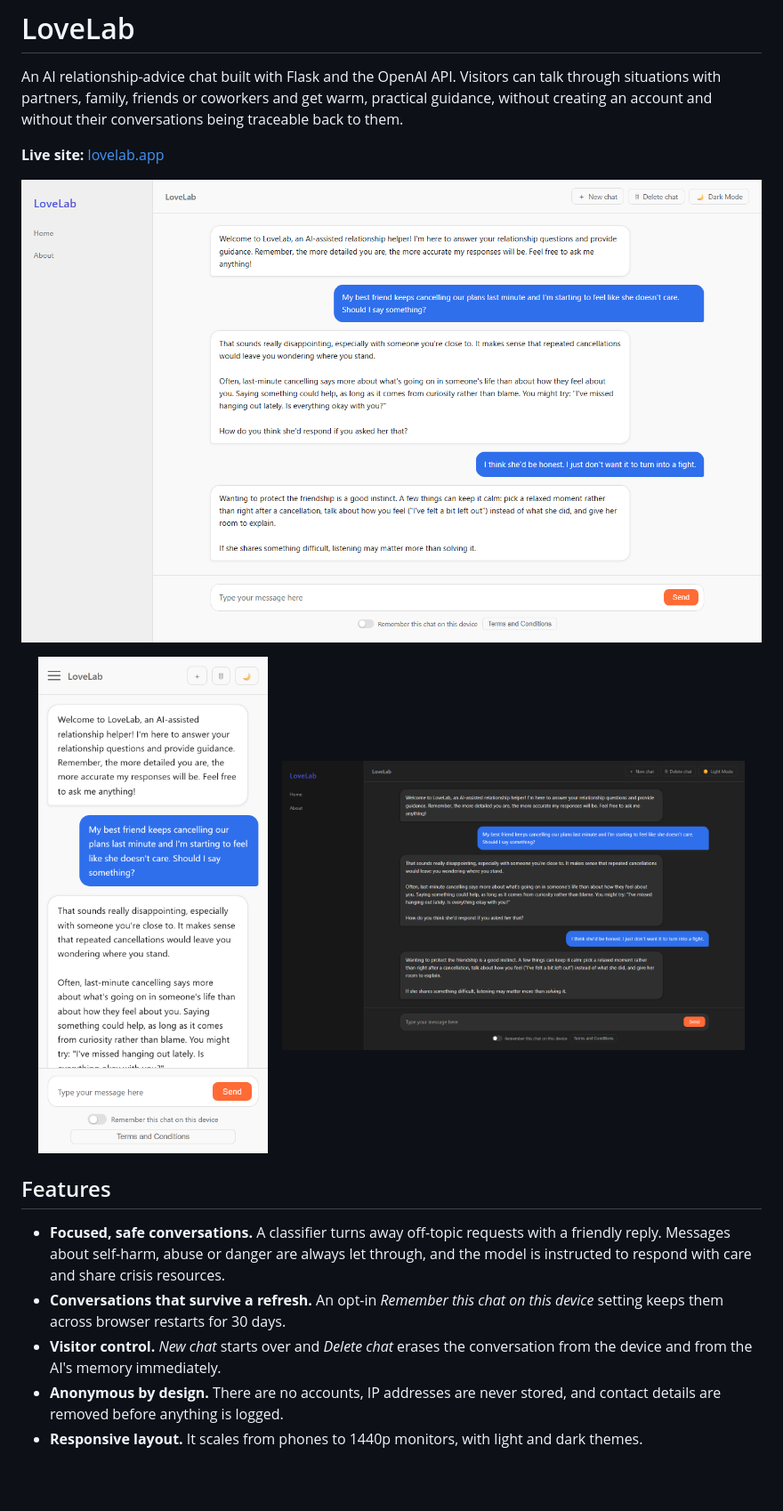
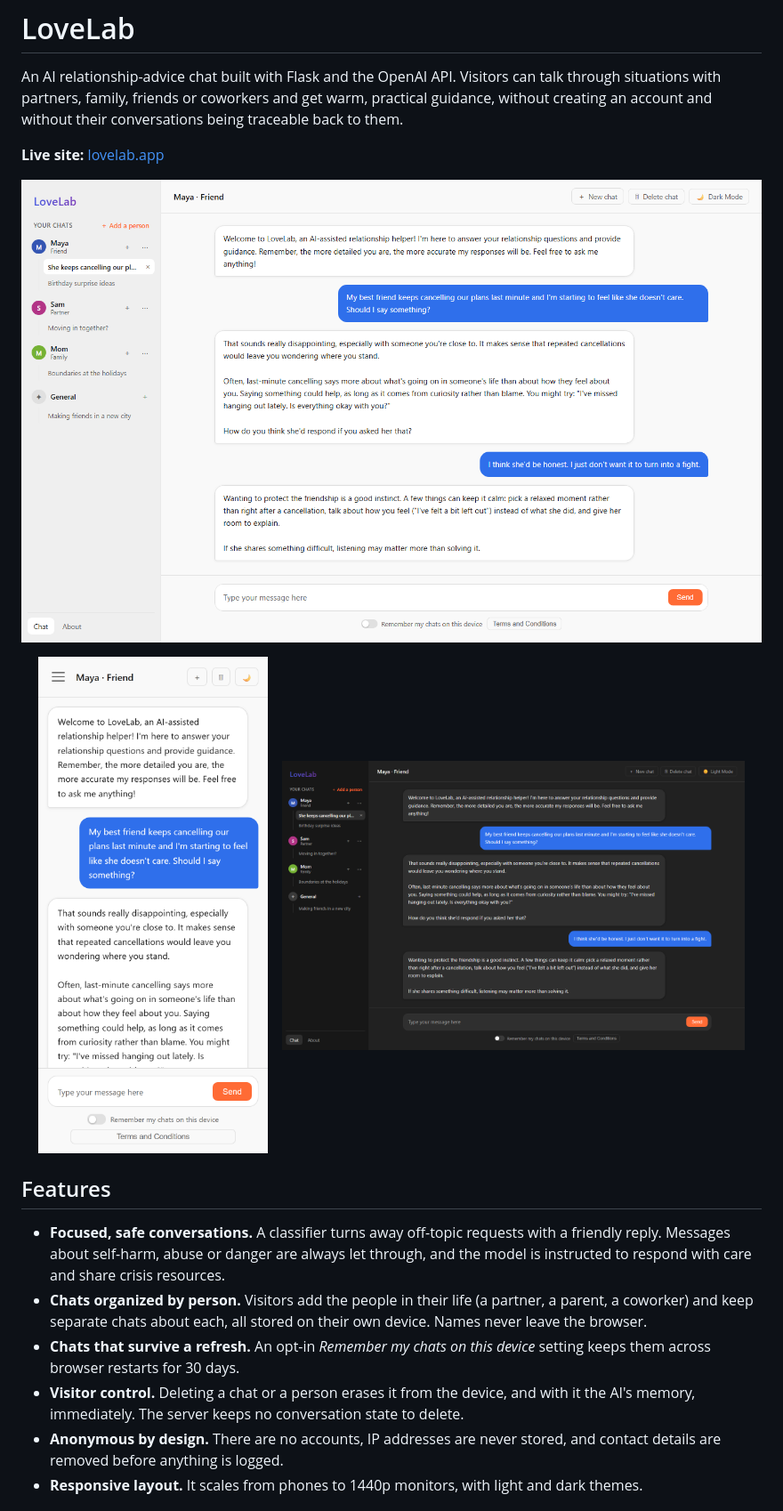
Before and after one commit to jdabr/LoveLab01, a Markdown page: README.md, the part around one of its changes. Shown at 89% size. GitHub-like rendering; pictures changed too: docs/screenshot-dark.png, docs/screenshot-desktop.png, docs/screenshot-mobile.png; blank space fills up the shorter version.

```diff
--- a/README.md
+++ b/README.md
@@ -19,10 +19,12 @@ creating an account and without their conversations being traceable back to them
 - **Focused, safe conversations.** A classifier turns away off-topic requests with a friendly reply.
   Messages about self-harm, abuse or danger are always let through, and the model is instructed to
   respond with care and share crisis resources.
-- **Conversations that survive a refresh.** An opt-in *Remember this chat on this device* setting keeps
-  them across browser restarts for 30 days.
-- **Visitor control.** *New chat* starts over and *Delete chat* erases the conversation from the device
-  and from the AI's memory immediately.
+- **Chats organized by person.** Visitors add the people in their life (a partner, a parent, a coworker)
+  and keep separate chats about each, all stored on their own device. Names never leave the browser.
+- **Chats that survive a refresh.** An opt-in *Remember my chats on this device* setting keeps them
+  across browser restarts for 30 days.
+- **Visitor control.** Deleting a chat or a person erases it from the device, and with it the AI's
+  memory, immediately. The server keeps no conversation state to delete.
 - **Anonymous by design.** There are no accounts, IP addresses are never stored, and contact details
   are removed before anything is logged.
 - **Responsive layout.** It scales from phones to 1440p monitors, with light and dark themes.
```
Also changed, not shown: other parts of README.md (+10 -8 lines), 11 other files.
